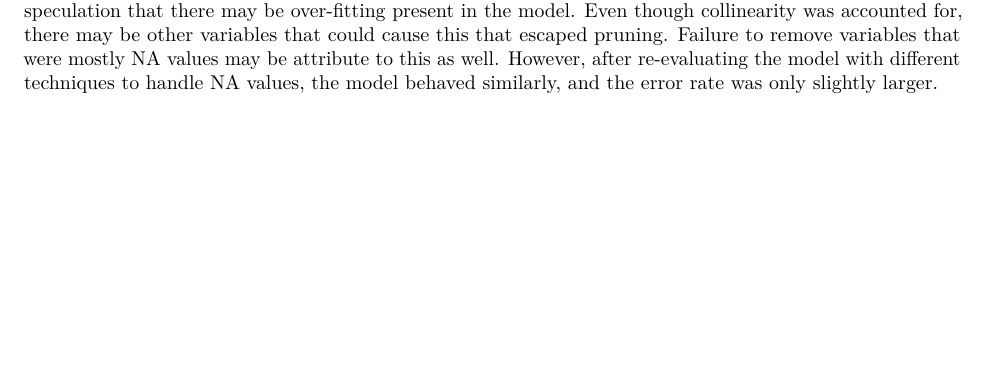
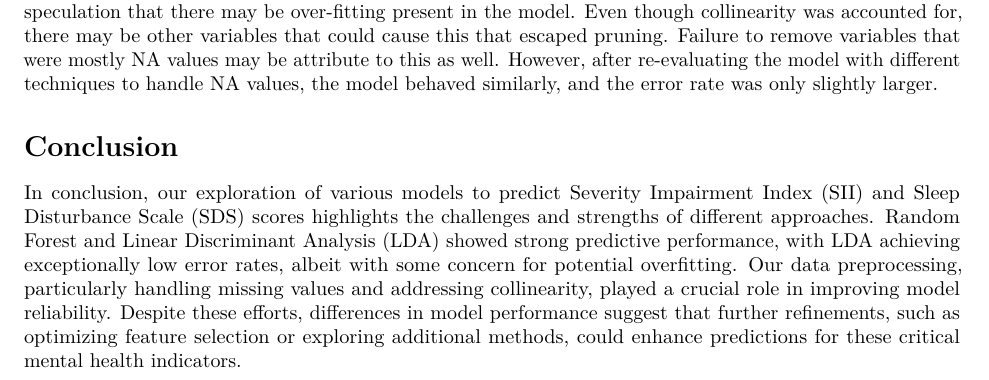
Before and after one commit to dsci445-csu/project-9, an R Markdown document (Group9_Report.Rmd): part of page 9 of 9, cut so that both start at the same text, the shorter picture padded with empty space. The pictures show the output file Group9_Report.pdf that the author committed with the source.

Commit message:
Update Report

````diff
--- a/Group9_Report.Rmd
+++ b/Group9_Report.Rmd
@@ -365,3 +365,8 @@ print(paste("Test Error Rate:", round(error_rate_test * 100, 2), "%"))
 ```
 
 The LDA model performed better than expected, however, rhe minuscule error rates may be cause for speculation that there may be over-fitting present in the model. Even though collinearity was accounted for, there may be other variables that could cause this that escaped pruning. Failure to remove variables that were mostly NA values may be attribute to this as well. However, after re-evaluating the model with different techniques to handle NA values, the model behaved similarly, and the error rate was only slightly larger.
+
+
+# Conclusion
+
+In conclusion, our exploration of various models to predict Severity Impairment Index (SII) and Sleep Disturbance Scale (SDS) scores highlights the challenges and strengths of different approaches. Random Forest and Linear Discriminant Analysis (LDA) showed strong predictive performance, with LDA achieving exceptionally low error rates, albeit with some concern for potential overfitting. Our data preprocessing, particularly handling missing values and addressing collinearity, played a crucial role in improving model reliability. Despite these efforts, differences in model performance suggest that further refinements, such as optimizing feature selection or exploring additional methods, could enhance predictions for these critical mental health indicators.
````
Also changed, not shown: Group9_Report.pdf.
